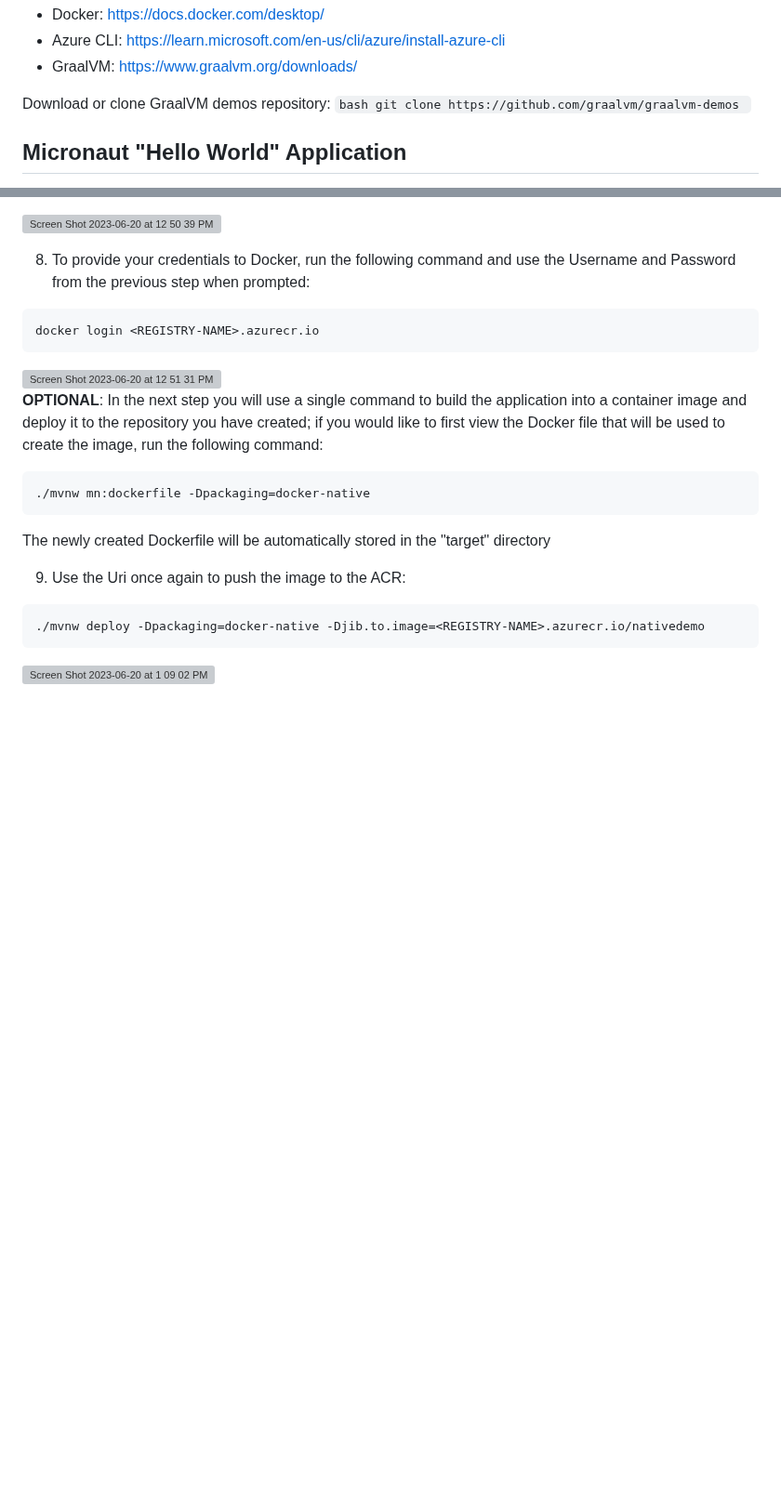
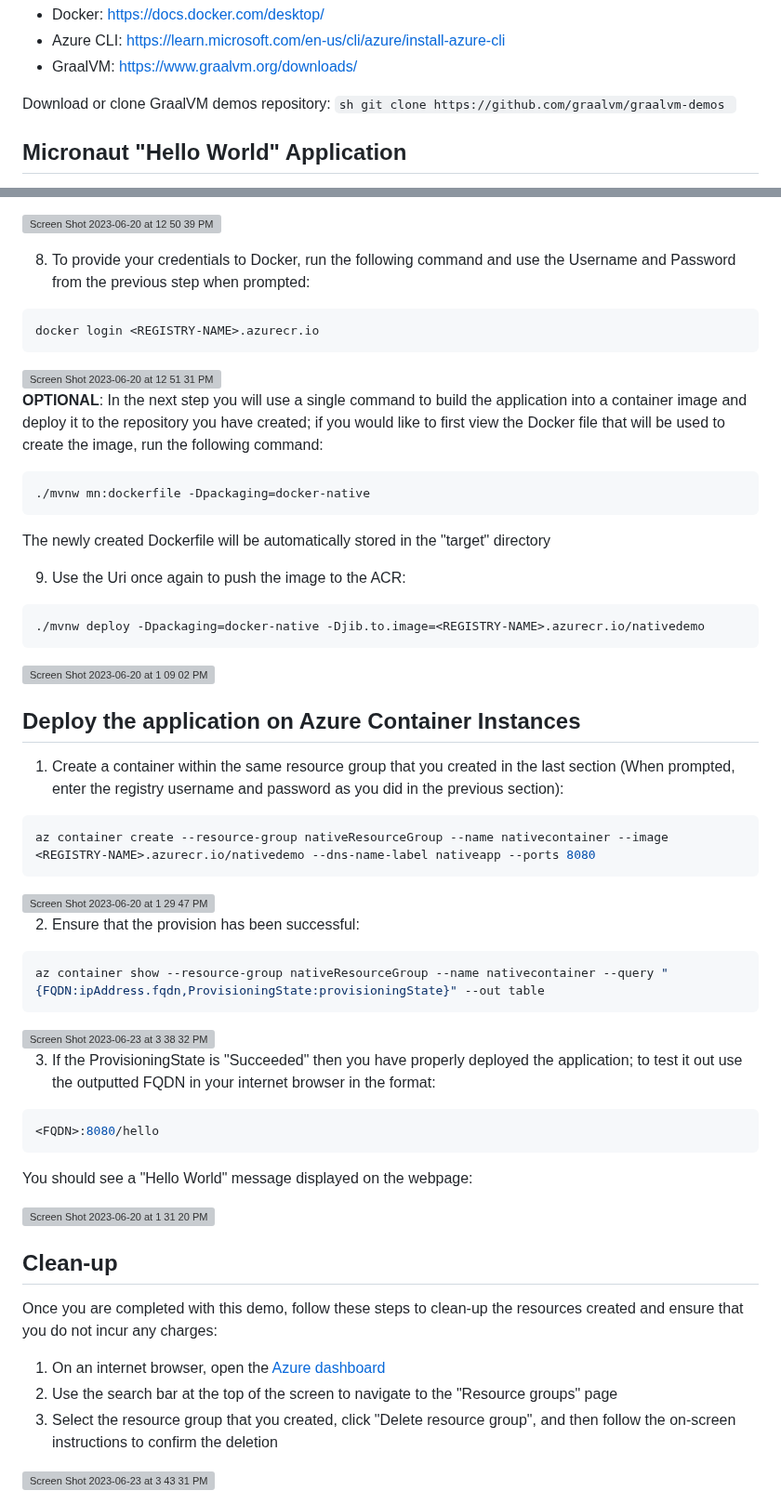
Before and after one commit to graalvm/graalvm-demos, a Markdown page: azure-container-instances/README.md, 2 parts joined by grey strips. Shown at 93% size. GitHub-like rendering; blank space fills up the shorter version; grey boxes are pictures that could not be loaded.

````diff
--- a/azure-container-instances/README.md
+++ b/azure-container-instances/README.md
@@ -10,7 +10,7 @@ Ensure that you have the following installed and follow the linked instructions
 - GraalVM: https://www.graalvm.org/downloads/
 
 Download or clone GraalVM demos repository:
-    ```bash
+    ```sh
     git clone https://github.com/graalvm/graalvm-demos
     ```
 
@@ -65,19 +65,51 @@ A successful creation will output something similar to that shown in the screens
 
 
 8. To provide your credentials to Docker, run the following command and use the Username and Password from the previous step when prompted:
-```
+```sh
 docker login <REGISTRY-NAME>.azurecr.io
 ```
 <img width="613" alt="Screen Shot 2023-06-20 at 12 51 31 PM" src="https://github.com/egadbois/graalvm-demos/assets/134104678/d2950b52-02bd-4b9e-906d-5629024c707e">
 
 __OPTIONAL__: In the next step you will use a single command to build the application into a container image and deploy it to the repository you have created; if you would like to first view the Docker file that will be used to create the image, run the following command:
-```
+```sh
 ./mvnw mn:dockerfile -Dpackaging=docker-native
 ```
 The newly created Dockerfile will be automatically stored in the "target" directory
 
 9. Use the Uri once again to push the image to the ACR:
-```
+```sh
 ./mvnw deploy -Dpackaging=docker-native -Djib.to.image=<REGISTRY-NAME>.azurecr.io/nativedemo
 ```
 <img width="613" alt="Screen Shot 2023-06-20 at 1 09 02 PM" src="https://github.com/egadbois/graalvm-demos/assets/134104678/94d1ae3b-a8ea-485c-98c7-4070e92a9aa8">
+
+Deploy the application on Azure Container Instances
+----------------------
+1. Create a container within the same resource group that you created in the last section (When prompted, enter the registry username and password as you did in the previous section):
+```sh
+az container create --resource-group nativeResourceGroup --name nativecontainer --image <REGISTRY-NAME>.azurecr.io/nativedemo --dns-name-label nativeapp --ports 8080
+```
+<img width="1192" alt="Screen Shot 2023-06-20 at 1 29 47 PM" src="https://github.com/egadbois/graalvm-demos/assets/134104678/a4a47ca0-9d3d-424e-b47b-4cbbe3b5ec28">
+
+2. Ensure that the provision has been successful:
+```sh
+az container show --resource-group nativeResourceGroup --name nativecontainer --query "{FQDN:ipAddress.fqdn,ProvisioningState:provisioningState}" --out table
+```
+<img width="1289" alt="Screen Shot 2023-06-23 at 3 38 32 PM" src="https://github.com/egadbois/graalvm-demos/assets/134104678/66a3a6b4-0ded-42db-9cda-2953d43a1173">
+
+3. If the ProvisioningState is "Succeeded" then you have properly deployed the application; to test it out use the outputted FQDN in your internet browser in the format:
+```sh
+<FQDN>:8080/hello
+```
+
+You should see a "Hello World" message displayed on the webpage:
+
+![Screen Shot 2023-06-20 at 1 31 20 PM](https://github.com/egadbois/graalvm-demos/assets/134104678/d902babc-8516-4b3d-a177-51261c6820fb)
+
+Clean-up
+---------------------
+Once you are completed with this demo, follow these steps to clean-up the resources created and ensure that you do not incur any charges:
+1. On an internet browser, open the [Azure dashboard](https://portal.azure.com/#home)
+2. Use the search bar at the top of the screen to navigate to the "Resource groups" page
+3. Select the resource group that you created, click "Delete resource group", and then follow the on-screen instructions to confirm the deletion
+
+![Screen Shot 2023-06-23 at 3 43 31 PM](https://github.com/egadbois/graalvm-demos/assets/134104678/a53da96b-5ba1-46ea-a071-7b3dd756080f)
````
Also changed, not shown: other parts of azure-container-instances/README.md (+4 -4 lines).
